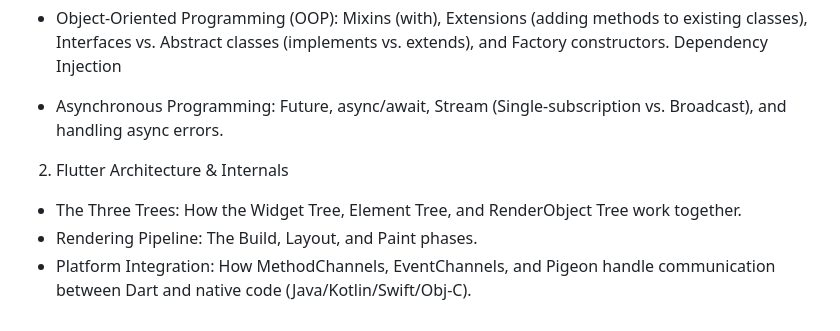
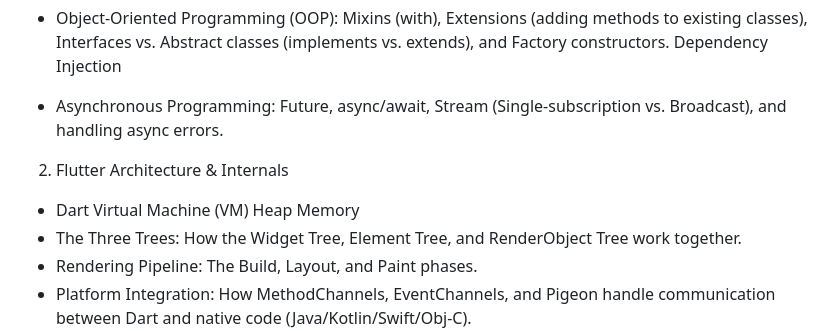
Before and after one commit to abusayed10809/flutter_concepts, a Markdown page: interview/topic.md, the part around the change. GitHub-like rendering.

Commit message:
dart vm heap memory added

```diff
--- a/interview/topic.md
+++ b/interview/topic.md
@@ -25,6 +25,7 @@ categorized from core basics to advanced architectural concepts.
 
 2. Flutter Architecture & Internals
 
+- Dart Virtual Machine (VM) Heap Memory
 - The Three Trees: How the Widget Tree, Element Tree, and RenderObject Tree work together.
 - Rendering Pipeline: The Build, Layout, and Paint phases.
 - Platform Integration: How MethodChannels, EventChannels, and Pigeon handle communication
```
